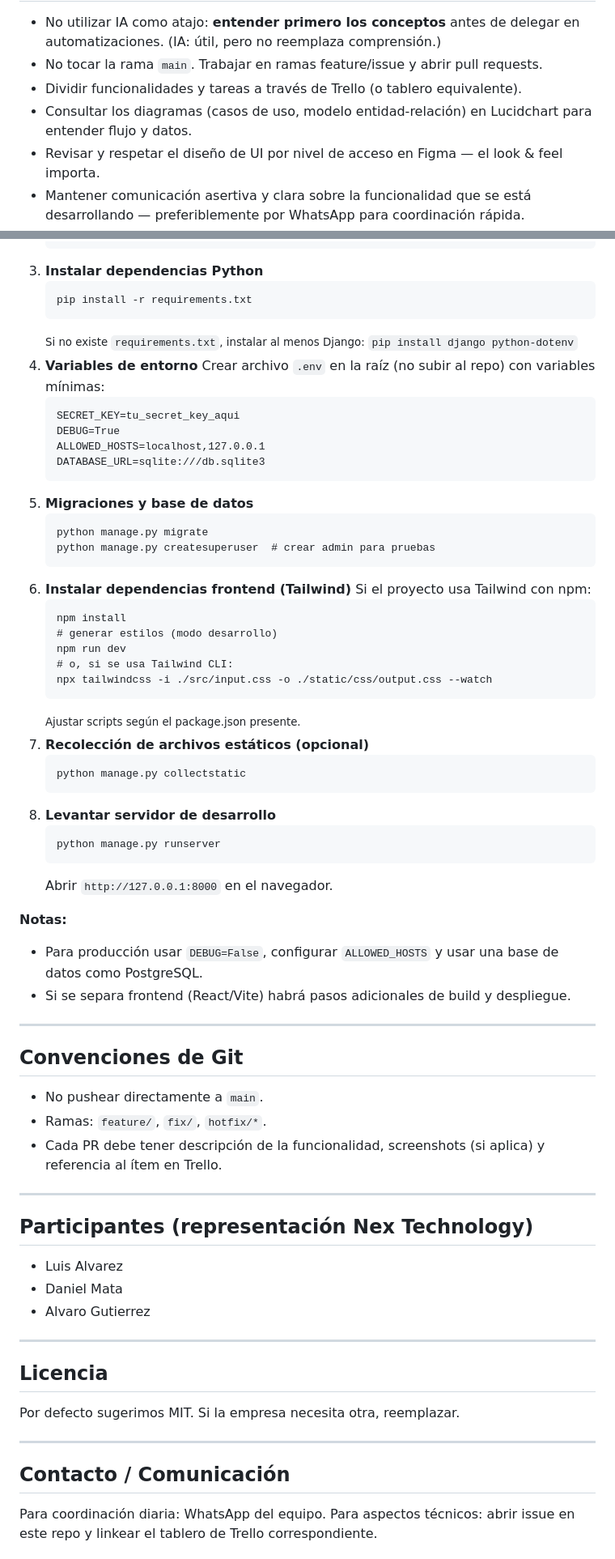
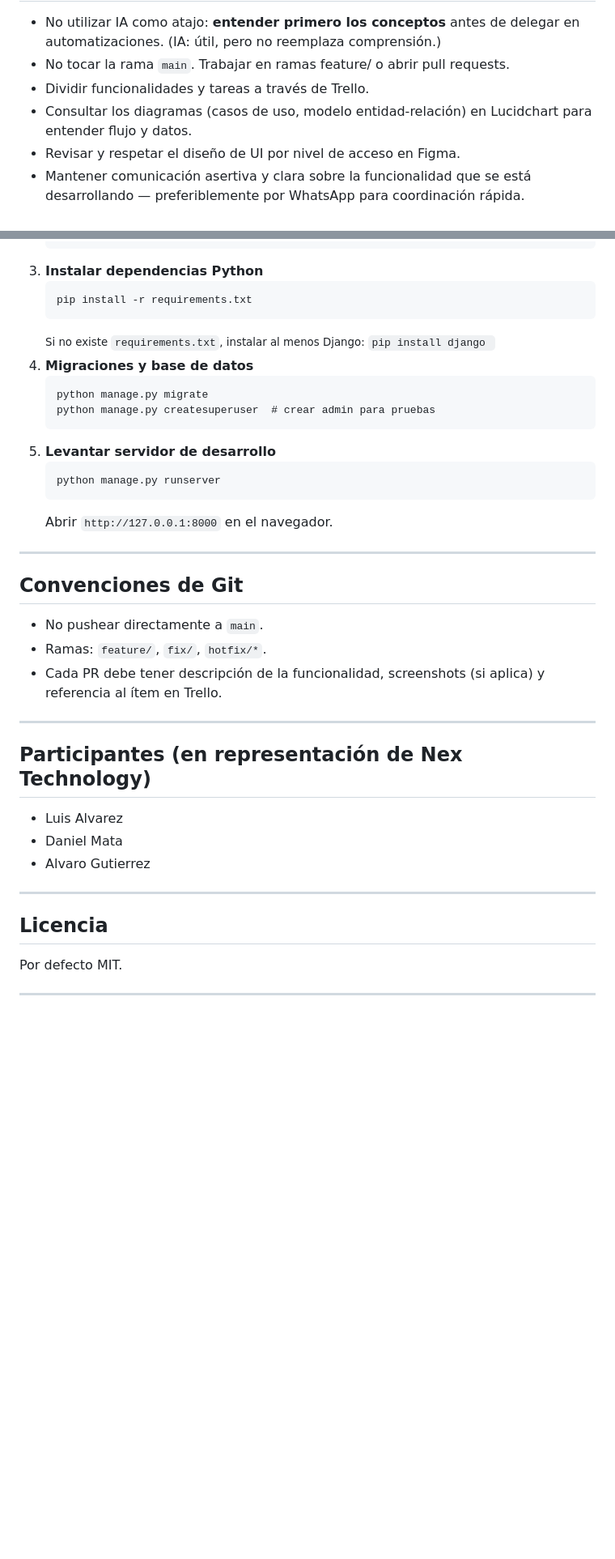
Before and after one commit to luis-alvarezf10/barber_shop, a Markdown page: README.md, 2 parts joined by grey strips. Shown: that part at 81% size. Rendered like a GitHub page; blank space fills up the shorter version.

Commit message:
readme actualizado
reademe para entrar en contexto del repositorio

```diff
--- a/README.md
+++ b/README.md
@@ -18,8 +18,8 @@
 <h2>Recomendaciones para el equipo</h2>
 <ul>
   <li>No utilizar IA como atajo: <strong>entender primero los conceptos</strong> antes de delegar en automatizaciones. (IA: útil, pero no reemplaza comprensión.)</li>
-  <li>No tocar la rama <code>main</code>. Trabajar en ramas feature/issue y abrir pull requests. </li>
-  <li>Dividir funcionalidades y tareas a través de Trello (o tablero equivalente). </li>
+  <li>No tocar la rama <code>main</code>. Trabajar en ramas feature/ o abrir pull requests. </li>
+  <li>Dividir funcionalidades y tareas a través de Trello. </li>
   <li>Consultar los diagramas (casos de uso, modelo entidad-relación) en Lucidchart para entender flujo y datos. </li>
-  <li>Revisar y respetar el diseño de UI por nivel de acceso en Figma — el look & feel importa. </li>
+  <li>Revisar y respetar el diseño de UI por nivel de acceso en Figma. </li>
   <li>Mantener comunicación asertiva y clara sobre la funcionalidad que se está desarrollando — preferiblemente por WhatsApp para coordinación rápida. </li>
@@ -70,15 +68,7 @@ source .venv/bin/activate
 
   <li><strong>Instalar dependencias Python</strong>
     <pre><code>pip install -r requirements.txt</code></pre>
-    <small>Si no existe <code>requirements.txt</code>, instalar al menos Django: <code>pip install django python-dotenv</code></small>
-  </li>
-
-  <li><strong>Variables de entorno</strong>
-    Crear archivo <code>.env</code> en la raíz (no subir al repo) con variables mínimas:
-    <pre><code>SECRET_KEY=tu_secret_key_aqui
-DEBUG=True
-ALLOWED_HOSTS=localhost,127.0.0.1
-DATABASE_URL=sqlite:///db.sqlite3</code></pre>
+    <small>Si no existe <code>requirements.txt</code>, instalar al menos Django: <code>pip install django </code></small>
   </li>
 
   <li><strong>Migraciones y base de datos</strong>
@@ -86,31 +76,11 @@ DATABASE_URL=sqlite:///db.sqlite3</code></pre>
 python manage.py createsuperuser  # crear admin para pruebas</code></pre>
   </li>
 
-  <li><strong>Instalar dependencias frontend (Tailwind)</strong>
-    Si el proyecto usa Tailwind con npm:
-    <pre><code>npm install
-# generar estilos (modo desarrollo)
-npm run dev
-# o, si se usa Tailwind CLI:
-npx tailwindcss -i ./src/input.css -o ./static/css/output.css --watch</code></pre>
-    <small>Ajustar scripts según el package.json presente.</small>
-  </li>
-
-  <li><strong>Recolección de archivos estáticos (opcional)</strong>
-    <pre><code>python manage.py collectstatic</code></pre>
-  </li>
-
   <li><strong>Levantar servidor de desarrollo</strong>
     <pre><code>python manage.py runserver</code></pre>
     <p>Abrir <code>http://127.0.0.1:8000</code> en el navegador.</p>
   </li>
 </ol>
-
-<p><strong>Notas:</strong></p>
-<ul>
-  <li>Para producción usar <code>DEBUG=False</code>, configurar <code>ALLOWED_HOSTS</code> y usar una base de datos como PostgreSQL.</li>
-  <li>Si se separa frontend (React/Vite) habrá pasos adicionales de build y despliegue.</li>
-</ul>
 
 <hr/>
 
@@ -123,7 +93,7 @@ npx tailwindcss -i ./src/input.css -o ./static/css/output.css --watch</code></pr
 
 <hr/>
 
-<h2>Participantes (representación Nex Technology)</h2>
+<h2>Participantes (en representación de Nex Technology)</h2>
 <ul>
   <li>Luis Alvarez</li>
   <li>Daniel Mata</li>
@@ -133,10 +103,8 @@ npx tailwindcss -i ./src/input.css -o ./static/css/output.css --watch</code></pr
 <hr/>
 
 <h2>Licencia</h2>
-<p>Por defecto sugerimos MIT. Si la empresa necesita otra, reemplazar.</p>
+<p>Por defecto MIT.</p>
 
 <hr/>
 
-<h2>Contacto / Comunicación</h2>
-<p>Para coordinación diaria: WhatsApp del equipo. Para aspectos técnicos: abrir issue en este repo y linkear el tablero de Trello correspondiente.</p>
 
```
Also changed, not shown: other parts of README.md (+3 -6 lines).
